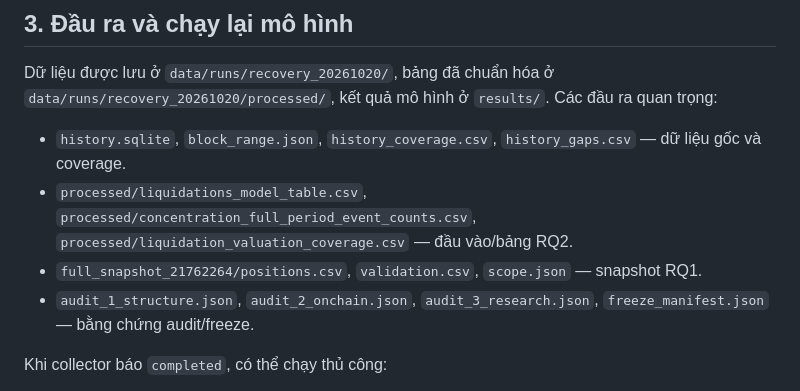
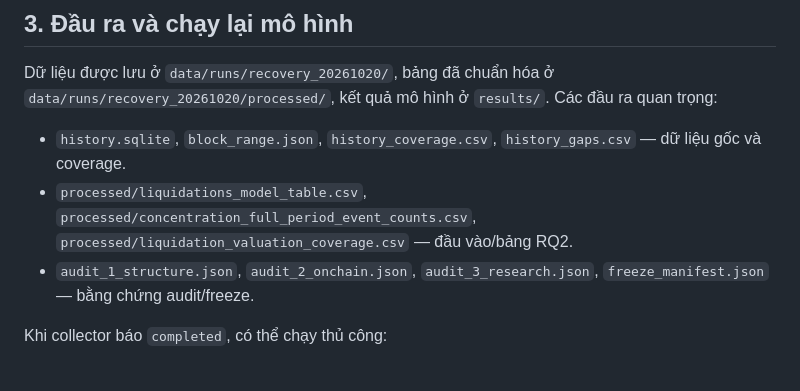
Before and after one commit to Namfite-1306/Lending-defi-research, a Markdown page: README_RQ2_RQ5.md, the part around the change. Rendered like a GitHub page.

```diff
--- a/README_RQ2_RQ5.md
+++ b/README_RQ2_RQ5.md
@@ -37,7 +37,6 @@ Dữ liệu được lưu ở `data/runs/recovery_20261020/`, bảng đã chuẩ
 
 - `history.sqlite`, `block_range.json`, `history_coverage.csv`, `history_gaps.csv` — dữ liệu gốc và coverage.
 - `processed/liquidations_model_table.csv`, `processed/concentration_full_period_event_counts.csv`, `processed/liquidation_valuation_coverage.csv` — đầu vào/bảng RQ2.
-- `full_snapshot_21762264/positions.csv`, `validation.csv`, `scope.json` — snapshot RQ1.
 - `audit_1_structure.json`, `audit_2_onchain.json`, `audit_3_research.json`, `freeze_manifest.json` — bằng chứng audit/freeze.
 
 Khi collector báo `completed`, có thể chạy thủ công:
```
